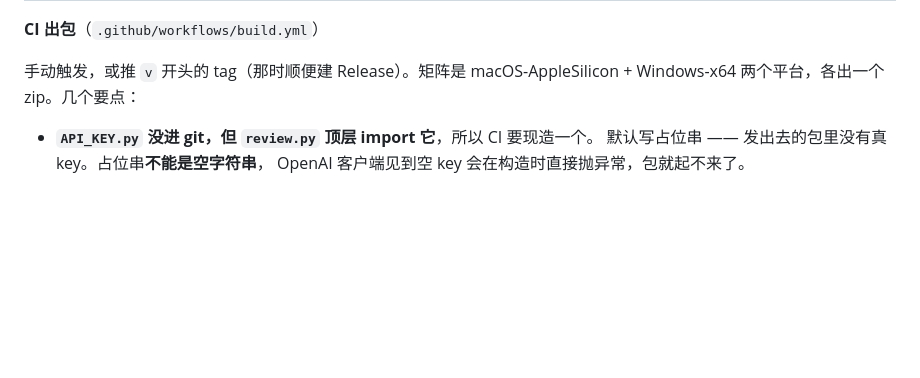
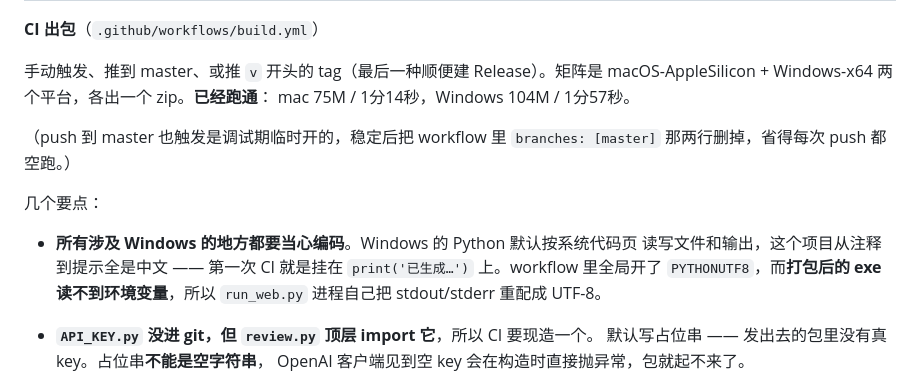
Before and after one commit to hakushox/OralEnglishAI, a Markdown page: CLAUDE.md, the part around the change. GitHub-like rendering; blank space fills up the shorter version.

Commit message:
文档：记下 CI 跑通的结果和 Windows 编码这个坑
Co-Authored-By: Claude Opus 5 <noreply@anthropic.com>

```diff
--- a/CLAUDE.md
+++ b/CLAUDE.md
@@ -97,8 +97,19 @@ onnxruntime VAD）/ 本地 ollama 纠正 / 云端 groq 追问。
 
 **CI 出包**（`.github/workflows/build.yml`）
 
-手动触发，或推 `v` 开头的 tag（那时顺便建 Release）。矩阵是
-macOS-AppleSilicon + Windows-x64 两个平台，各出一个 zip。几个要点：
+手动触发、推到 master、或推 `v` 开头的 tag（最后一种顺便建 Release）。矩阵是
+macOS-AppleSilicon + Windows-x64 两个平台，各出一个 zip。**已经跑通**：
+mac 75M / 1分14秒，Windows 104M / 1分57秒。
+
+（push 到 master 也触发是调试期临时开的，稳定后把 workflow 里 `branches: [master]`
+那两行删掉，省得每次 push 都空跑。）
+
+几个要点：
+
+- **所有涉及 Windows 的地方都要当心编码**。Windows 的 Python 默认按系统代码页
+  读写文件和输出，这个项目从注释到提示全是中文 —— 第一次 CI 就是挂在
+  `print('已生成…')` 上。workflow 里全局开了 `PYTHONUTF8`，而**打包后的 exe
+  读不到环境变量**，所以 `run_web.py` 进程自己把 stdout/stderr 重配成 UTF-8。
 
 - **`API_KEY.py` 没进 git，但 `review.py` 顶层 import 它**，所以 CI 要现造一个。
   默认写占位串 —— 发出去的包里没有真 key。占位串**不能是空字符串**，
```
